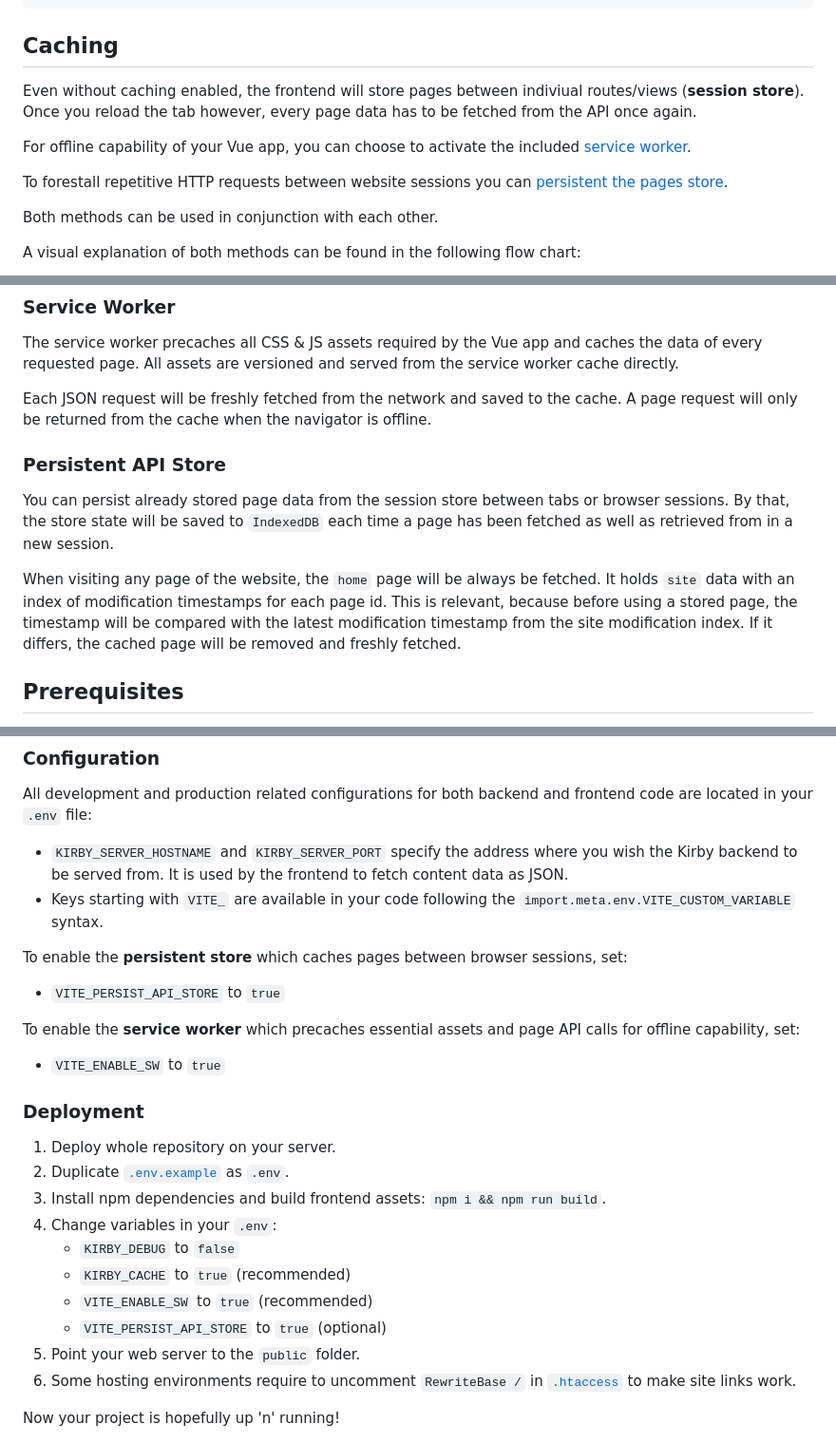
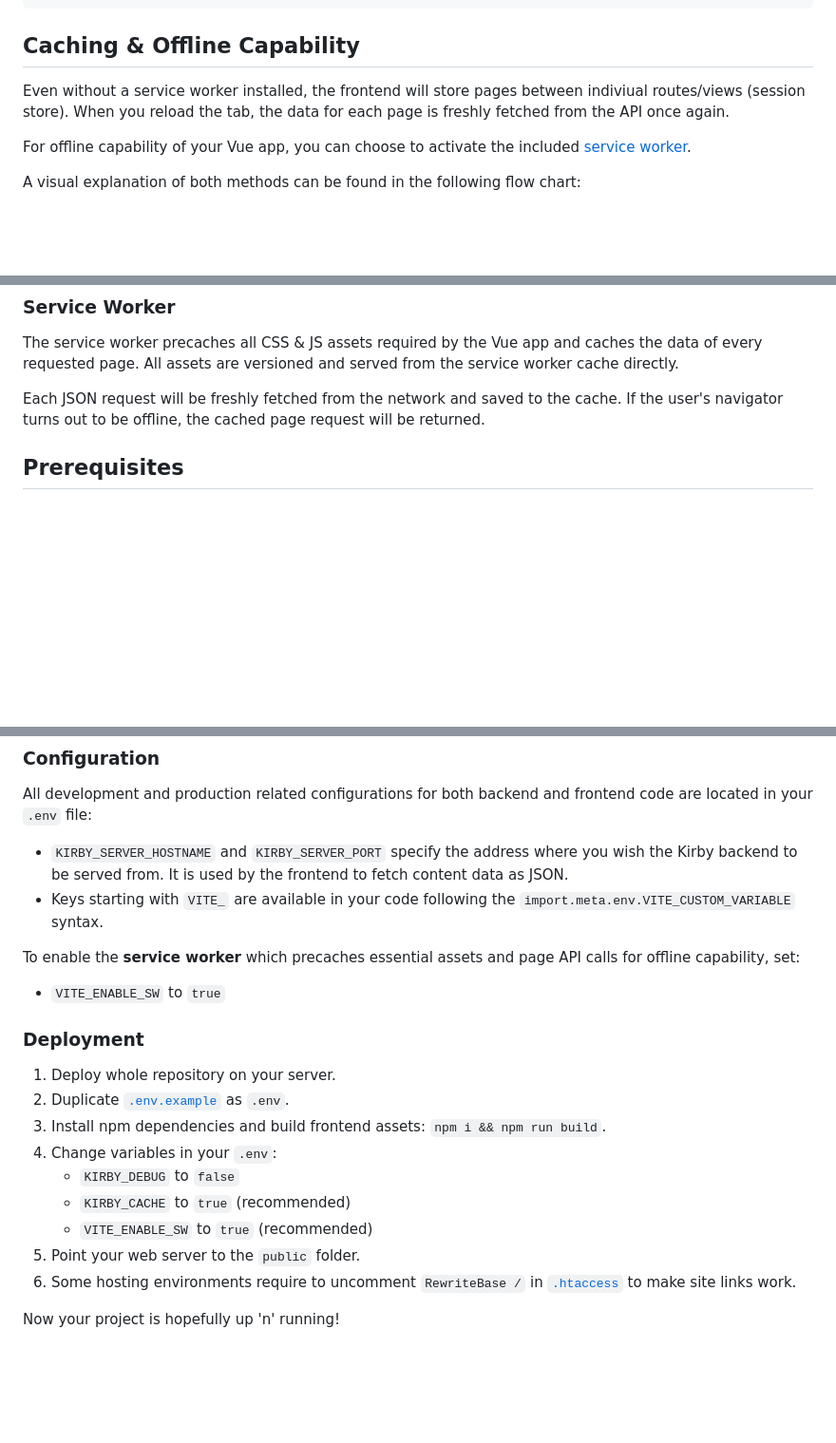
Before and after one commit to johannschopplich/kirby-vue3-starterkit, a Markdown page: README.md, 3 parts joined by grey strips. Shown at 95% size. GitHub-like rendering; folded sections open; blank space fills up the shorter version.

Commit message:
Drop overcomplicated persistent api store

```diff
--- a/README.md
+++ b/README.md
@@ -170,15 +170,11 @@ kirby-vue3-starterkit/
 
 </details>
 
-## Caching
+## Caching & Offline Capability
 
-Even without caching enabled, the frontend will store pages between indiviual routes/views (**session store**). Once you reload the tab however, every page data has to be fetched from the API once again.
+Even without a service worker installed, the frontend will store pages between indiviual routes/views (session store). When you reload the tab, the data for each page is freshly fetched from the API once again.
 
 For offline capability of your Vue app, you can choose to activate the included [service worker](#service-worker).
-
-To forestall repetitive HTTP requests between website sessions you can [persistent the pages store](#persistent-api-store).
-
-Both methods can be used in conjunction with each other.
 
 A visual explanation of both methods can be found in the following flow chart:
 
@@ -188,13 +184,7 @@ A visual explanation of both methods can be found in the following flow chart:
 
 The service worker precaches all CSS & JS assets required by the Vue app and caches the data of every requested page. All assets are versioned and served from the service worker cache directly.
 
-Each JSON request will be freshly fetched from the network and saved to the cache. A page request will only be returned from the cache when the navigator is offline.
-
-### Persistent API Store
-
-You can persist already stored page data from the session store between tabs or browser sessions. By that, the store state will be saved to `IndexedDB` each time a page has been fetched as well as retrieved from in a new session.
-
-When visiting any page of the website, the `home` page will be always be fetched. It holds `site` data with an index of modification timestamps for each page id. This is relevant, because before using a stored page, the timestamp will be compared with the latest modification timestamp from the site modification index. If it differs, the cached page will be removed and freshly fetched.
+Each JSON request will be freshly fetched from the network and saved to the cache. If the user's navigator turns out to be offline, the cached page request will be returned.
 
 ## Prerequisites
 
@@ -246,9 +236,6 @@ All development and production related configurations for both backend and front
 - `KIRBY_SERVER_HOSTNAME` and `KIRBY_SERVER_PORT` specify the address where you wish the Kirby backend to be served from. It is used by the frontend to fetch content data as JSON.
 - Keys starting with `VITE_` are available in your code following the `import.meta.env.VITE_CUSTOM_VARIABLE` syntax.
 
-To enable the **persistent store** which caches pages between browser sessions, set:
-- `VITE_PERSIST_API_STORE` to `true`
-
 To enable the **service worker** which precaches essential assets and page API calls for offline capability, set:
 - `VITE_ENABLE_SW` to `true`
 
@@ -261,7 +248,6 @@ To enable the **service worker** which precaches essential assets and page API c
    - `KIRBY_DEBUG` to `false`
    - `KIRBY_CACHE` to `true` (recommended)
    - `VITE_ENABLE_SW` to `true` (recommended)
-   - `VITE_PERSIST_API_STORE` to `true` (optional)
 5. Point your web server to the `public` folder.
 6. Some hosting environments require to uncomment `RewriteBase /` in [`.htaccess`](public/.htaccess) to make site links work.
 
```
Also changed, not shown: .github/kirby-vue-3-cache-and-store.png, 12 other files.
